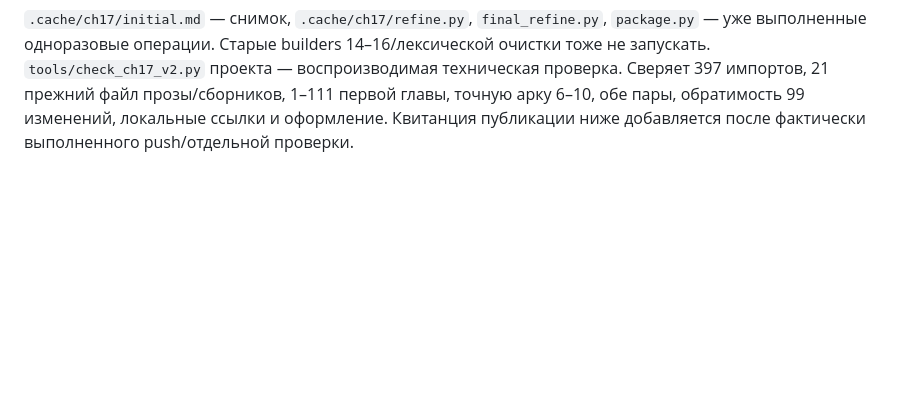
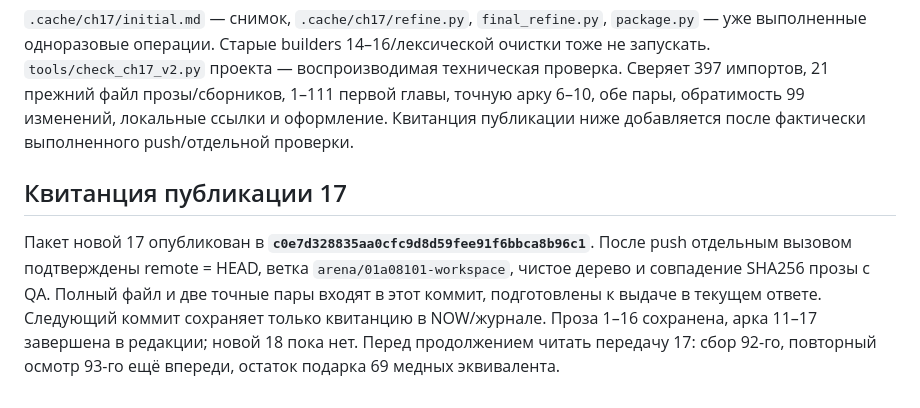
Before and after one commit to Riyozaki/workspace, a Markdown page: NOW.md, the part around the change. Rendered like a GitHub page; blank space fills up the shorter version.

Commit message:
Record verified chapter 17 publication
Co-authored-by: arena-agent <297053741+arena-agent@users.noreply.github.com>

```diff
--- a/NOW.md
+++ b/NOW.md
@@ -48,3 +48,8 @@
 База сохранности перед 17 — **`e1e92bfcc6a4e62ca827d92ee674b9ef3206c83c`**. Проза 16 в **`0943e0f44c97920274a419eef6bbc0b6236da76e`**, выдана полным файлом/двумя парами, сохранена без ретроспективной правки. В начале этапа 17 метаданные Git восстановлены после побайтовой сверки всех 523 файлов с e1e92bf; рабочие файлы не перезаписывались. **Не повторять восстановление**, не возвращаться к 53a742e.
 
 `.cache/ch17/initial.md` — снимок, `.cache/ch17/refine.py`, `final_refine.py`, `package.py` — уже выполненные одноразовые операции. Старые builders 14–16/лексической очистки тоже не запускать. `tools/check_ch17_v2.py` проекта — воспроизводимая техническая проверка. Сверяет 397 импортов, 21 прежний файл прозы/сборников, 1–111 первой главы, точную арку 6–10, обе пары, обратимость 99 изменений, локальные ссылки и оформление. Квитанция публикации ниже добавляется после фактически выполненного push/отдельной проверки.
+
+
+## Квитанция публикации 17
+
+Пакет новой 17 опубликован в **`c0e7d328835aa0cfc9d8d59fee91f6bbca8b96c1`**. После push отдельным вызовом подтверждены remote = HEAD, ветка `arena/01a08101-workspace`, чистое дерево и совпадение SHA256 прозы с QA. Полный файл и две точные пары входят в этот коммит, подготовлены к выдаче в текущем ответе. Следующий коммит сохраняет только квитанцию в NOW/журнале. Проза 1–16 сохранена, арка 11–17 завершена в редакции; новой 18 пока нет. Перед продолжением читать передачу 17: сбор 92-го, повторный осмотр 93-го ещё впереди, остаток подарка 69 медных эквивалента.
```
Also changed, not shown: 1 other file.
